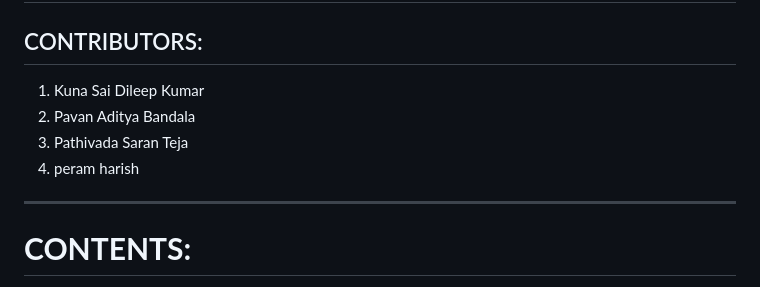
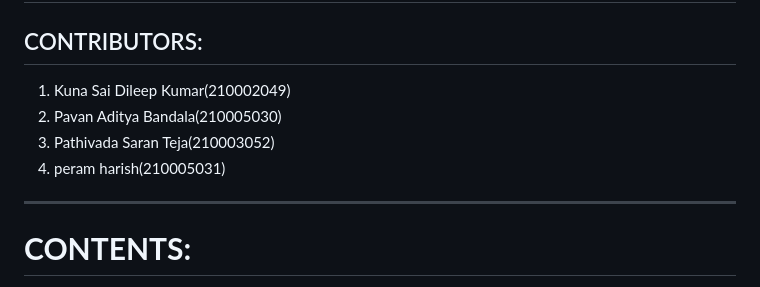
Before and after one commit to kunadileep/Hospital_Master, a Markdown page: README.md, the part around the change. Rendered like a GitHub page.

```diff
--- a/README.md
+++ b/README.md
@@ -5,10 +5,10 @@
 
 
 ## CONTRIBUTORS:
-1. Kuna Sai Dileep Kumar
-2. Pavan Aditya Bandala
-3. Pathivada Saran Teja
-4. peram harish
+1. Kuna Sai Dileep Kumar(210002049)
+2. Pavan Aditya Bandala(210005030)
+3. Pathivada Saran Teja(210003052)
+4. peram harish(210005031)
 ---
 
 
```
